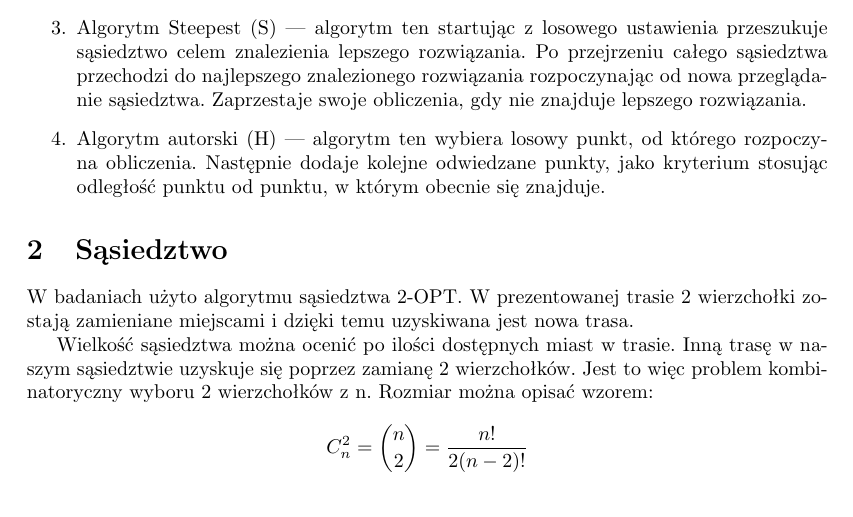
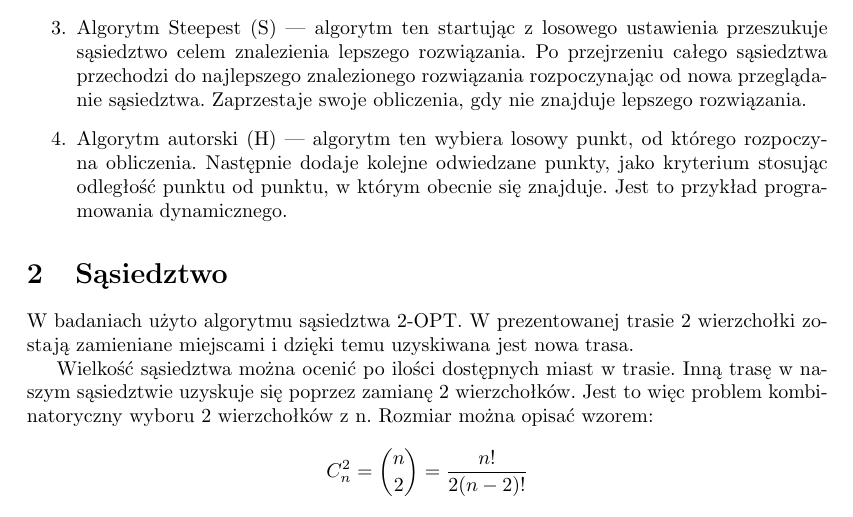
Before and after one commit to umeshdei/bagman, a LaTeX document (bagman/raport/raport.tex, which reads bagman/raport/0.opis.tex): part of page 2 of 4, cut so that both start at the same text. Compiled offline with pdfLaTeX.

Commit message:
i to jeszcze :)

```diff
--- a/bagman/raport/0.opis.tex
+++ b/bagman/raport/0.opis.tex
@@ -23,6 +23,6 @@ Zaprzestaje swoje obliczenia, gdy nie znajduje lepszego rozwiązania.
 
 \item Algorytm autorski (H) --- algorytm ten wybiera losowy punkt, od którego rozpoczyna obliczenia.
 Następnie dodaje kolejne odwiedzane punkty, jako kryterium stosując odległość punktu od punktu, w
-którym obecnie się znajduje.
+którym obecnie się znajduje. Jest to przykład programowania dynamicznego.
 
 \end{enumerate}
```
